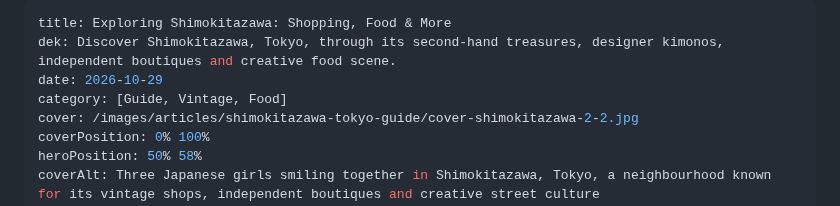
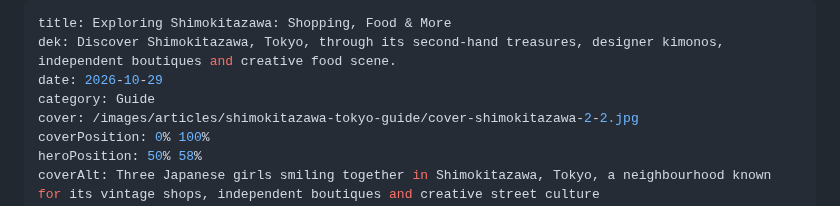
Before and after one commit to aviranburirotem/zazzimag, a Markdown page: content/articles/shimokitazawa-tokyo-guide.md, the part around the change. Rendered like a GitHub page.

Commit message:
Restore the Shimokitazawa article's category (test change undone)
Co-Authored-By: Claude Opus 5.5 <noreply@anthropic.com>
Claude-Session: https://claude.ai/code/session_01HyUWh3x9AMteRf9qZvVru3

```diff
--- a/content/articles/shimokitazawa-tokyo-guide.md
+++ b/content/articles/shimokitazawa-tokyo-guide.md
@@ -2,7 +2,7 @@
 title: Exploring Shimokitazawa: Shopping, Food & More
 dek: Discover Shimokitazawa, Tokyo, through its second-hand treasures, designer kimonos, independent boutiques and creative food scene.
 date: 2026-10-29
-category: [Guide, Vintage, Food]
+category: Guide
 cover: /images/articles/shimokitazawa-tokyo-guide/cover-shimokitazawa-2-2.jpg
 coverPosition: 0% 100%
 heroPosition: 50% 58%
```
